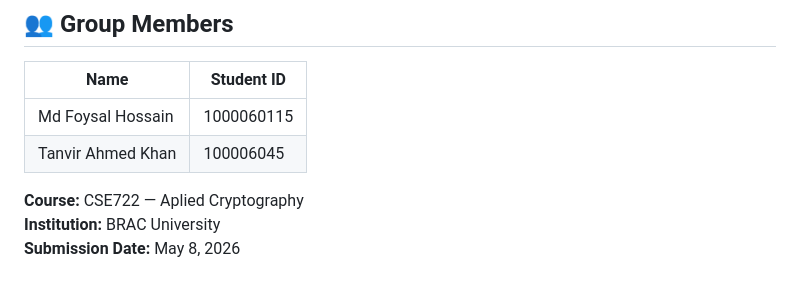
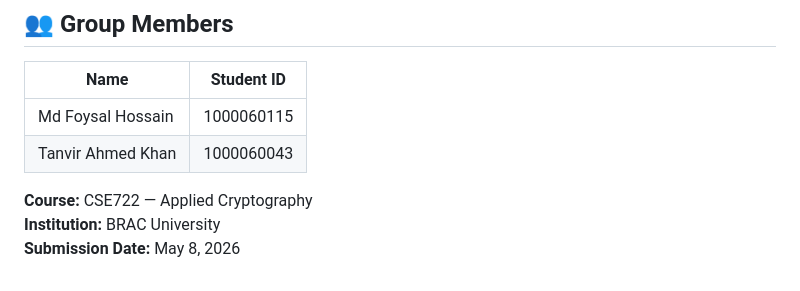
Before and after one commit to foysalhossain12/Applied-Cryptography-Project-2, a Markdown page: README.md, the part around the change. Drawn GitHub-style.

```diff
--- a/README.md
+++ b/README.md
@@ -636,8 +636,8 @@ Open on phone: `https://YOUR_TUNNEL.trycloudflare.com`
 | Name | Student ID |
 |---|---|
 | Md Foysal Hossain | 1000060115 |
-| Tanvir Ahmed Khan | 100006045 |
+| Tanvir Ahmed Khan | 1000060043 |
 
-**Course:** CSE722 — Aplied Cryptography
+**Course:** CSE722 — Applied Cryptography
 **Institution:** BRAC University
 **Submission Date:** May 8, 2026
```
